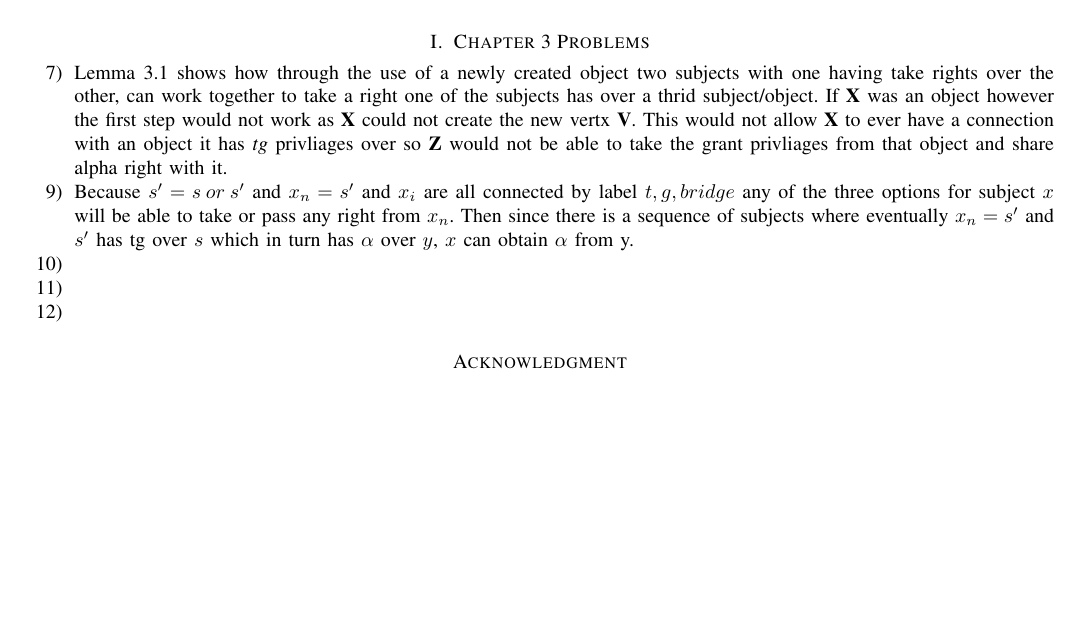
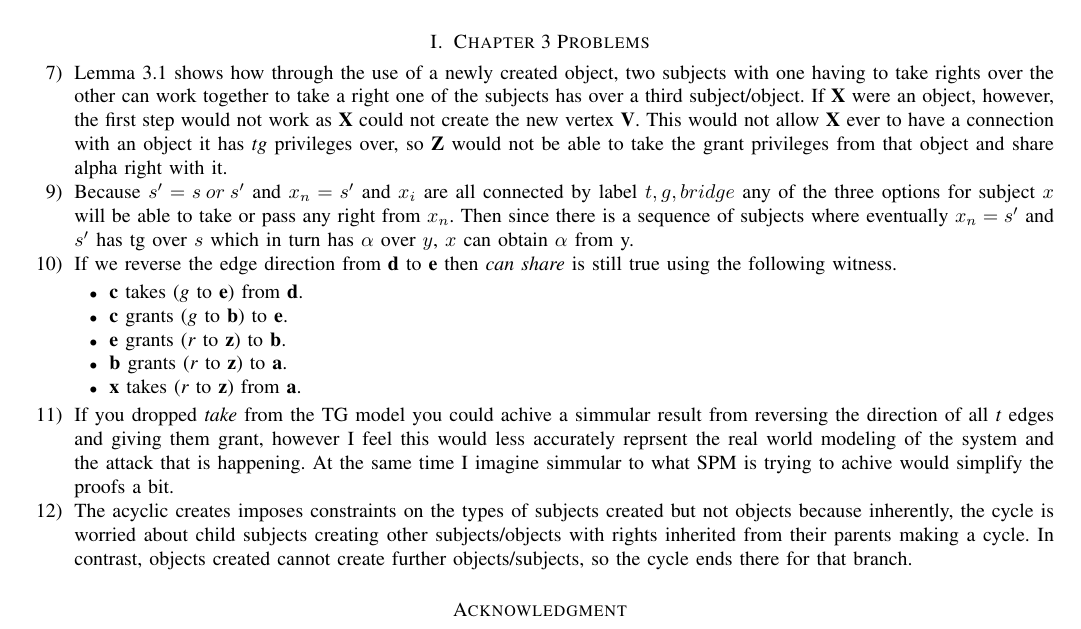
Before and after one commit to mattwhitesides/CS6600-CompSec, a LaTeX problem sheet (Assignments/Homework/4/CS6600_HW4_MatthewWhitesides.tex): part of the page, cut so that both start at the same text, the shorter picture padded with empty space. Compiled offline with pdfLaTeX; a missing font is replaced by an installed copy or a similar font; a LaTeX package or settings file that is missing is left out.

Commit message:
HW finished.

```diff
--- a/Assignments/Homework/4/CS6600_HW4_MatthewWhitesides.tex
+++ b/Assignments/Homework/4/CS6600_HW4_MatthewWhitesides.tex
@@ -44,11 +44,18 @@
 \section{Chapter 3 Problems}
 
 \begin{enumerate}
-  \item [7)] Lemma 3.1 shows how through the use of a newly created object two subjects with one having take rights over the other, can work together to take a right one of the subjects has over a thrid subject/object. If \textbf{X} was an object however the first step would not work as \textbf{X} could not create the new vertx \textbf{V}. This would not allow \textbf{X} to ever have a connection with an object it has \textit{tg} privliages over so \textbf{Z} would not be able to take the grant privliages from that object and share alpha right with it.
+  \item [7)] Lemma 3.1 shows how through the use of a newly created object, two subjects with one having to take rights over the other can work together to take a right one of the subjects has over a third subject/object. If \textbf{X} were an object, however, the first step would not work as \textbf{X} could not create the new vertex \textbf{V}. This would not allow \textbf{X} ever to have a connection with an object it has \textit{tg} privileges over, so \textbf{Z} would not be able to take the grant privileges from that object and share alpha right with it.
   \item [9)] Because \(s' = s\:or\:s'\) and \(x_n = s'\) and \(x_i\) are all connected by label \(t,g,bridge\) any of the three options for subject \(x\) will be able to take or pass any right from \(x_n\). Then since there is a sequence of subjects where eventually \(x_n = s'\) and \(s'\) has tg over \(s\) which in turn has \(\alpha\) over \(y\), \(x\) can obtain \(\alpha\) from y.
-  \item [10)]
-  \item [11)]
-  \item [12)]
+  \item [10)] If we reverse the edge direction from \textbf{d} to \textbf{e} then \textit{can share} is still true using the following witness.
+  \begin{itemize}
+    \item \textbf{c} takes (\textit{g} to \textbf{e}) from \textbf{d}.
+    \item \textbf{c} grants (\textit{g} to \textbf{b}) to \textbf{e}.
+    \item \textbf{e} grants (\textit{r} to \textbf{z}) to \textbf{b}.
+    \item \textbf{b} grants (\textit{r} to \textbf{z}) to \textbf{a}.
+    \item \textbf{x} takes (\textit{r} to \textbf{z}) from \textbf{a}.
+  \end{itemize}
+  \item [11)] If you dropped \textit{take} from the TG model you could achive a simmular result from reversing the direction of all \textit{t} edges and giving them grant, however I feel this would less accurately reprsent the real world modeling of the system and the attack that is happening. At the same time I imagine simmular to what SPM is trying to achive would simplify the proofs a bit.
+  \item [12)] The acyclic creates imposes constraints on the types of subjects created but not objects because inherently, the cycle is worried about child subjects creating other subjects/objects with rights inherited from their parents making a cycle. In contrast, objects created cannot create further objects/subjects, so the cycle ends there for that branch.
 \end{enumerate}
 
 % \appendices
```
Also changed, not shown: Assignments/Homework/4/CS6600_HW4_MatthewWhitesides.pdf, 3 other files.
